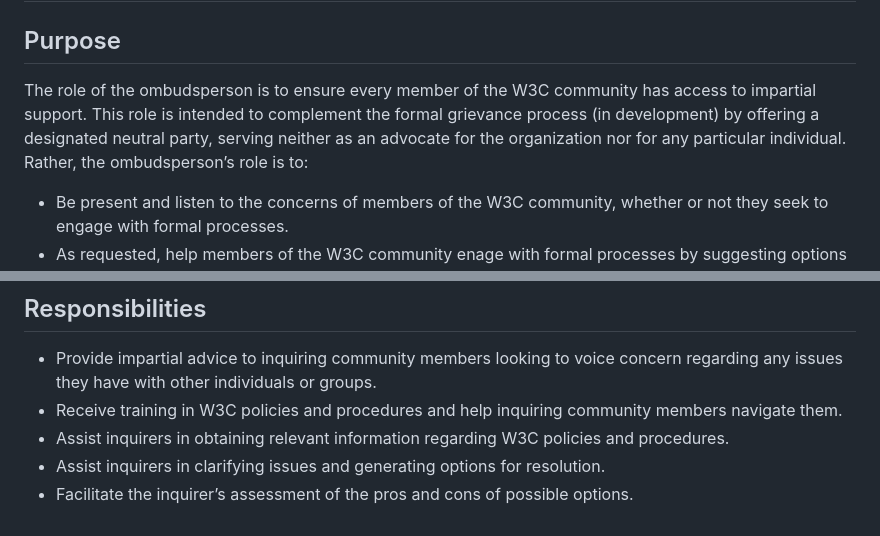
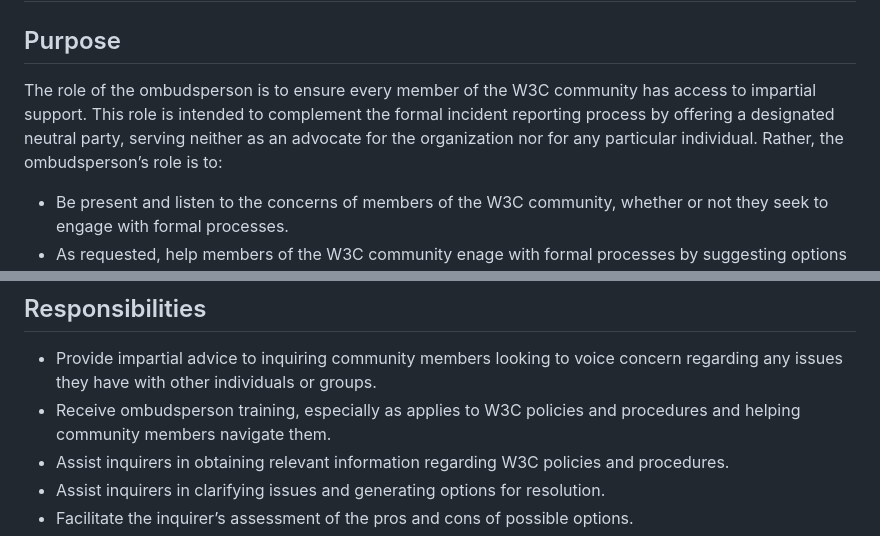
Before and after one commit to w3c/PWETF, a Markdown page: DraftOmbudsJobDescription.md, 2 parts joined by grey strips. Drawn GitHub-style.

```diff
--- a/DraftOmbudsJobDescription.md
+++ b/DraftOmbudsJobDescription.md
@@ -1,6 +1,6 @@
 # Ombuds Job Description W3C, draft
 ## Purpose
-The role of the ombudsperson is to ensure every member of the W3C community has access to impartial support. This role is intended to complement the formal grievance process (in development) by offering a designated neutral party, serving neither as an advocate for the organization nor for any particular individual. Rather, the ombudsperson’s role is to:
+The role of the ombudsperson is to ensure every member of the W3C community has access to impartial support. This role is intended to complement the formal incident reporting process by offering a designated neutral party, serving neither as an advocate for the organization nor for any particular individual. Rather, the ombudsperson’s role is to:
 * Be present and listen to the concerns of members of the W3C community, whether or not they seek to engage with formal processes.
 * As requested, help members of the W3C community enage with formal processes by suggesting options for addressing their concerns and helping them pursue those options.
 * Share (anonymous) learnings with the W3C Leadership to offer feedback on the organization.
@@ -12,7 +12,7 @@ Ombudspersons will meet regularly with one another to share learnings and provid
 
 ## Responsibilities
 * Provide impartial advice to inquiring community members looking to voice concern regarding any issues they have with other individuals or groups.
-* Receive training in W3C policies and procedures and help inquiring community members navigate them.
+* Receive ombudsperson training, especially as applies to W3C policies and procedures and helping community members navigate them.
 * Assist inquirers in obtaining relevant information regarding W3C policies and procedures.
 * Assist inquirers in clarifying issues and generating options for resolution.
 * Facilitate the inquirer’s assessment of the pros and cons of possible options.
```
